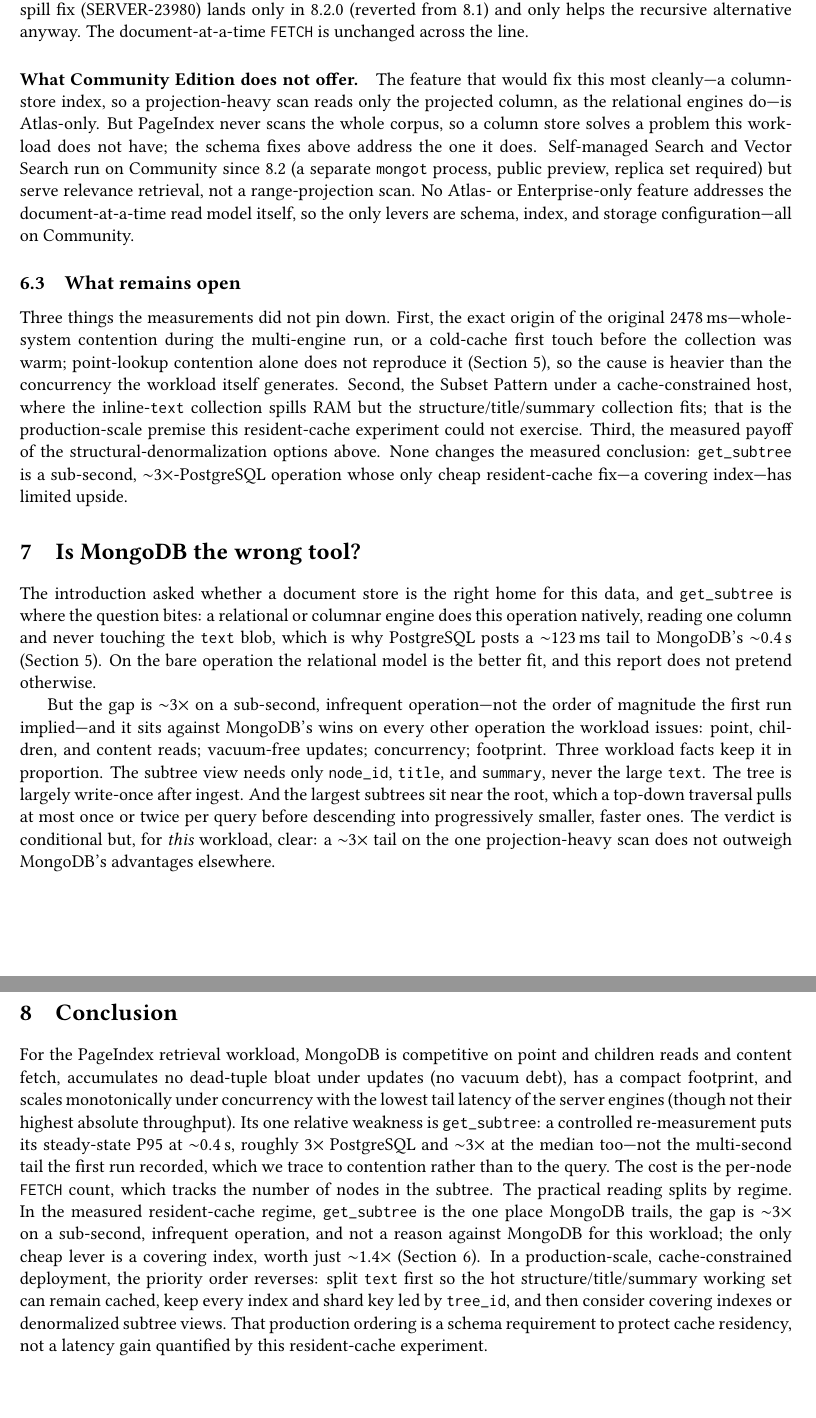
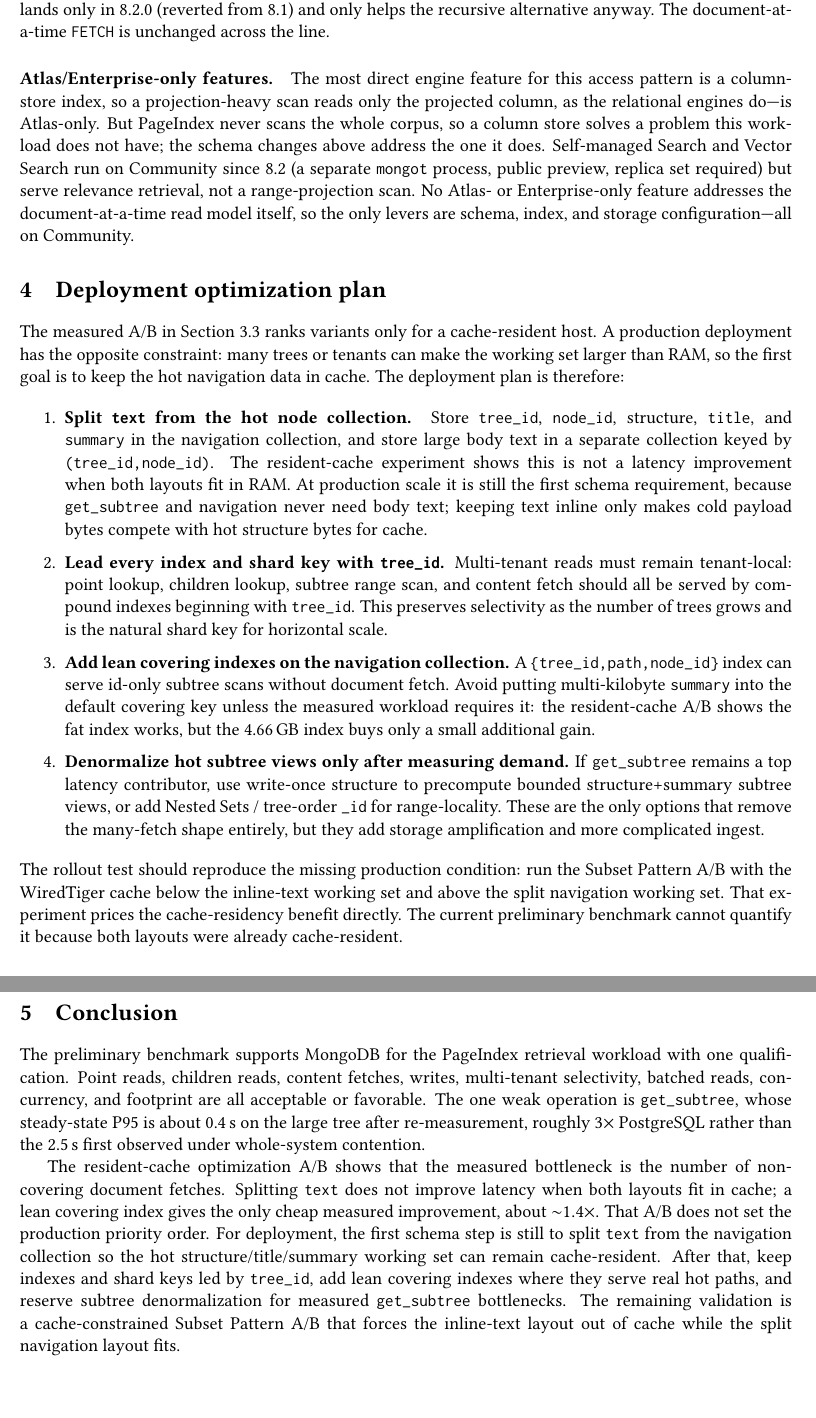
Before and after one commit to VectifyAI/ConDB, a LaTeX paper (bench/db/report/report.tex): two parts of pages 9 and 10 of 10, joined at a grey line, cut so that both start at the same text. Compiled offline with pdfLaTeX.

Commit message:
Restructure MongoDB report into experiment plan

```diff
--- a/bench/db/report/report.tex
+++ b/bench/db/report/report.tex
@@ -35,8 +35,8 @@
   \par\medskip\noindent{\bfseries\abstractname.}\enspace\ignorespaces
 }{\par\medskip}
 
-\title{\textbf{Storage Engines for PageIndex Retrieval:\\ A Workload-Grounded
-Benchmark of MongoDB, PostgreSQL, DuckDB, and SQLite}}
+\title{\textbf{MongoDB for PageIndex Retrieval:\\ Preliminary Benchmark,
+Diagnosis, and Deployment Optimization Plan}}
 \author{Junyao Dong}
 \date{}
 
@@ -560,73 +563,78 @@
 recursive alternative anyway. The document-at-a-time \code{FETCH} is unchanged
 across the line.
 
-\paragraph{What Community Edition does not offer.} The feature that would fix this
-most cleanly---a column-store index, so a projection-heavy scan reads only the
+\paragraph{Atlas/Enterprise-only features.} The most direct engine feature for
+this access pattern is a column-store index, so a projection-heavy scan reads only the
 projected column, as the relational engines do---is Atlas-only. But PageIndex never
 scans the whole corpus, so a column store solves a problem this workload does not
-have; the schema fixes above address the one it does. Self-managed Search and
+have; the schema changes above address the one it does. Self-managed Search and
 Vector Search run on Community since 8.2 (a separate \code{mongot} process, public
 preview, replica set required) but serve relevance retrieval, not a
 range-projection scan. No Atlas- or Enterprise-only feature addresses the
 document-at-a-time read model itself, so the only levers are schema, index, and
 storage configuration---all on Community.
 
-\subsection{What remains open}
+\section{Deployment optimization plan}\label{sec:opt}
 
-Three things the measurements did not pin down. First, the exact origin of the
-original 2478\,ms---whole-system contention during the multi-engine run, or a
-cold-cache first touch before the collection was warm; point-lookup contention alone
-does not reproduce it (Section~\ref{sec:remeasure}), so the cause is heavier than the
-concurrency the workload itself generates. Second, the Subset Pattern under a
-cache-constrained host, where the inline-\code{text} collection spills RAM but the
-structure/title/summary collection fits; that is the production-scale premise this
-resident-cache experiment could not exercise. Third, the measured payoff of the
-structural-denormalization options above. None changes the measured conclusion:
-\code{get\_subtree} is a sub-second, ${\sim}3{\times}$-PostgreSQL operation whose only
-cheap resident-cache fix---a covering index---has limited upside.
+The measured A/B in Section~\ref{sec:resident-ab} ranks variants only for a
+cache-resident host. A production deployment has the opposite constraint: many
+trees or tenants can make the working set larger than RAM, so the first goal is
+to keep the hot navigation data in cache. The deployment plan is therefore:
 
-\section{Is MongoDB the wrong tool?}
+\begin{enumerate}\itemsep2pt
+\item \textbf{Split \code{text} from the hot node collection.} Store
+  \code{tree\_id}, \code{node\_id}, structure, \code{title}, and \code{summary} in
+  the navigation collection, and store large body text in a separate collection
+  keyed by \code{(tree\_id,node\_id)}. The resident-cache experiment shows this is
+  not a latency improvement when both layouts fit in RAM. At production scale it is still
+  the first schema requirement, because \code{get\_subtree} and navigation never
+  need body text; keeping text inline only makes cold payload bytes compete with
+  hot structure bytes for cache.
+\item \textbf{Lead every index and shard key with \code{tree\_id}.} Multi-tenant
+  reads must remain tenant-local: point lookup, children lookup, subtree range
+  scan, and content fetch should all be served by compound indexes beginning with
+  \code{tree\_id}. This preserves selectivity as the number of trees grows and is
+  the natural shard key for horizontal scale.
+\item \textbf{Add lean covering indexes on the navigation collection.} A
+  \code{\{tree\_id,path,node\_id\}} index can serve id-only subtree scans without
+  document fetch. Avoid putting multi-kilobyte \code{summary} into the default
+  covering key unless the measured workload requires it: the resident-cache A/B
+  shows the fat index works, but the 4.66\,GB index buys only a small additional
+  gain.
+\item \textbf{Denormalize hot subtree views only after measuring demand.} If
+  \code{get\_subtree} remains a top latency contributor, use write-once structure
+  to precompute bounded structure+summary subtree views, or add Nested Sets /
+  tree-order \code{\_id} for range-locality. These are the only options that remove
+  the many-fetch shape entirely, but they add storage amplification and more
+  complicated ingest.
+\end{enumerate}
 
-The introduction asked whether a document store is the right home for this data,
-and \code{get\_subtree} is where the question bites: a relational or columnar engine
-does this operation natively, reading one column and never touching the \code{text}
-blob, which is why PostgreSQL posts a ${\sim}123$\,ms tail to MongoDB's ${\sim}0.4$\,s
-(Section~\ref{sec:remeasure}). On the bare operation the relational model is the
-better fit, and this report does not pretend otherwise.
-
-But the gap is ${\sim}3{\times}$ on a sub-second, infrequent operation---not the order
-of magnitude the first run implied---and it sits against MongoDB's wins on every
-other operation the workload issues: point, children, and content reads;
-vacuum-free updates; concurrency; footprint. Three workload facts keep it in
-proportion. The subtree view needs only \code{node\_id}, \code{title}, and
-\code{summary}, never the large \code{text}. The tree is largely write-once after
-ingest. And the largest subtrees sit near the root, which a top-down traversal
-pulls at most once or twice per query before descending into progressively smaller,
-faster ones. The verdict is conditional but, for \emph{this} workload, clear: a
-${\sim}3{\times}$ tail on the one projection-heavy scan does not outweigh MongoDB's
-advantages elsewhere.
+\noindent The rollout test should reproduce the missing production condition:
+run the Subset Pattern A/B with the WiredTiger cache below the inline-text working
+set and above the split navigation working set. That experiment prices the
+cache-residency benefit directly. The current preliminary benchmark cannot
+quantify it because both layouts were already cache-resident.
 
 \section{Conclusion}
 
-For the PageIndex retrieval workload, MongoDB is competitive on point and children
-reads and content fetch, accumulates no dead-tuple bloat under updates (no vacuum
-debt), has a compact footprint, and scales monotonically under concurrency with the
-lowest tail latency of the server engines (though not their highest absolute
-throughput). Its one relative weakness is \code{get\_subtree}: a controlled
-re-measurement puts its steady-state P95 at ${\sim}0.4$\,s, roughly $3{\times}$
-PostgreSQL and ${\sim}3{\times}$ at the median too---not the multi-second tail the
-first run recorded, which we trace to contention rather than to the query. The cost
-is the per-node \code{FETCH} count, which tracks the number of nodes in the
-subtree. The practical reading splits by regime. In the measured resident-cache
-regime, \code{get\_subtree} is the one place MongoDB trails, the gap is
-${\sim}3{\times}$ on a sub-second, infrequent operation, and not a reason against
-MongoDB for this workload; the only cheap lever is a covering index, worth just
-${\sim}1.4{\times}$ (Section~\ref{sec:opt}). In a production-scale,
-cache-constrained deployment, the priority order reverses: split \code{text} first
-so the hot structure/title/summary working set can remain cached, keep every
-index and shard key led by \code{tree\_id}, and then consider covering indexes or
-denormalized subtree views. That production ordering is a schema requirement to
-protect cache residency, not a latency gain quantified by this resident-cache
-experiment.
+The preliminary benchmark supports MongoDB for the PageIndex retrieval workload
+with one qualification. Point reads, children reads, content fetches, writes,
+multi-tenant selectivity, batched reads, concurrency, and footprint are all
+acceptable or favorable. The one weak operation is \code{get\_subtree}, whose
+steady-state P95 is about 0.4\,s on the large tree after re-measurement, roughly
+$3{\times}$ PostgreSQL rather than the 2.5\,s first observed under whole-system
+contention.
+
+The resident-cache optimization A/B shows that the measured bottleneck is the
+number of non-covering document fetches. Splitting \code{text} does not improve
+latency when both layouts fit in cache; a lean covering index gives the only
+cheap measured improvement, about ${\sim}1.4{\times}$. That A/B does not set the
+production priority order. For deployment, the first schema step is still to
+split \code{text} from the navigation collection so the hot structure/title/summary
+working set can remain cache-resident. After that, keep indexes and shard keys
+led by \code{tree\_id}, add lean covering indexes where they serve real hot paths,
+and reserve subtree denormalization for measured \code{get\_subtree} bottlenecks.
+The remaining validation is a cache-constrained Subset Pattern A/B that forces
+the inline-text layout out of cache while the split navigation layout fits.
 
 \end{document}
```
Also changed, not shown: bench/db/report/report.pdf, bench/db/report/report.tex (143 more changed lines).
